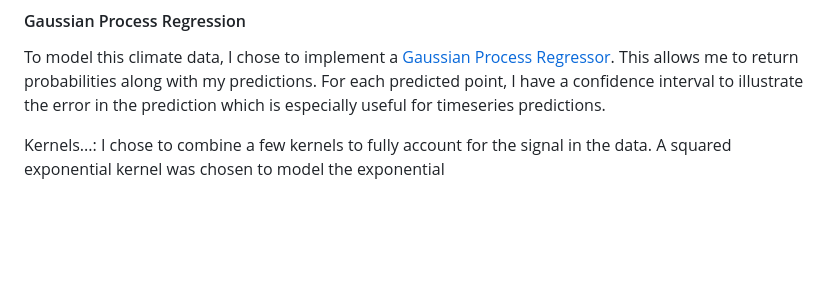
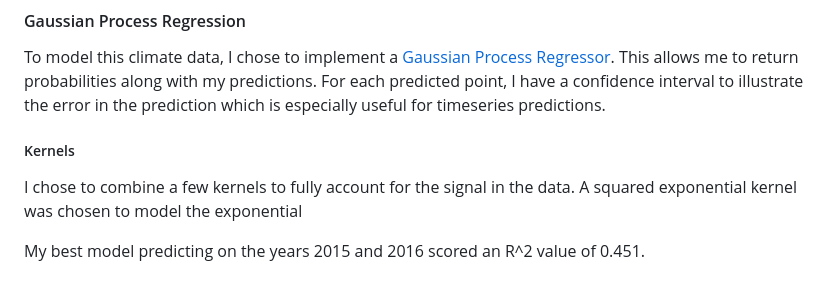
Before and after one commit to sjh226/ClimateCapstone, a Markdown page: README.md, the part around the change. Rendered like a GitHub page; blank space fills up the shorter version.

```diff
--- a/README.md
+++ b/README.md
@@ -30,5 +30,7 @@ For ease of computation I decided to focus on the DIA data since 1997. Below I p
 
 To model this climate data, I chose to implement a [Gaussian Process Regressor](http://scikit-learn.org/stable/modules/generated/sklearn.gaussian_process.GaussianProcessRegressor.html#sklearn.gaussian_process.GaussianProcessRegressor). This allows me to return probabilities along with my predictions. For each predicted point, I have a confidence interval to illustrate the error in the prediction which is especially useful for timeseries predictions.
 
-Kernels...:
+##### Kernels
 I chose to combine a few kernels to fully account for the signal in the data. A squared exponential kernel was chosen to model the exponential
+
+My best model predicting on the years 2015 and 2016 scored an R^2 value of 0.451.
```
Also changed, not shown: images/2007_p.png (deleted), images/climate_predict.png (deleted), images/prediction.png (added), images/train_predict.png, 1 other file.
